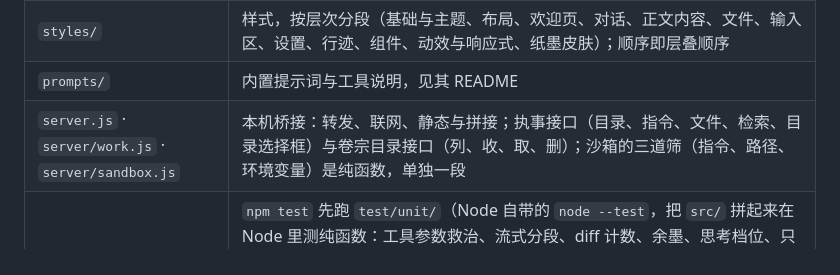
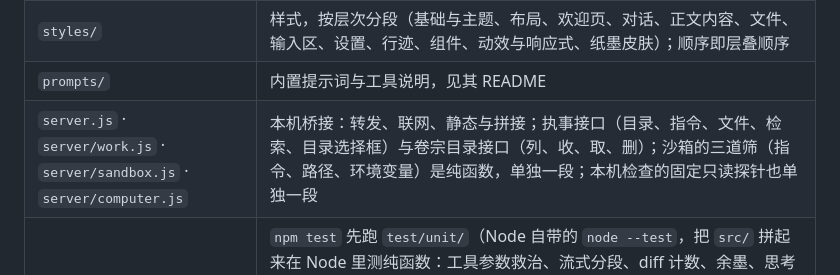
Before and after one commit to Master-Norna/yan, a Markdown page: README.md, the part around the change. Rendered like a GitHub page.

Commit message:
README：代码结构表补上 server/computer.js

```diff
--- a/README.md
+++ b/README.md
@@ -43,7 +43,7 @@ npm start
 | `src/` | 页面脚本，按领域分段（状态与存储、对话数据、Markdown 与图表、渲染、行迹时间线、旁注、记忆、文件与卷宗、对话引擎、工具执行、接口、设置），拼进同一个闭包。数据模型（Store / Conversation / Message / Step / Profile…）以 JSDoc typedef 写在 `00-state.js` 顶部，`types.d.ts` 是给类型检查用的全局声明（随项目分发的库、宽松的 DOM），运行时不加载 |
 | `styles/` | 样式，按层次分段（基础与主题、布局、欢迎页、对话、正文内容、文件、输入区、设置、行迹、组件、动效与响应式、纸墨皮肤）；顺序即层叠顺序 |
 | `prompts/` | 内置提示词与工具说明，见其 README |
-| `server.js` · `server/work.js` · `server/sandbox.js` | 本机桥接：转发、联网、静态与拼接；执事接口（目录、指令、文件、检索、目录选择框）与卷宗目录接口（列、收、取、删）；沙箱的三道筛（指令、路径、环境变量）是纯函数，单独一段 |
+| `server.js` · `server/work.js` · `server/sandbox.js` · `server/computer.js` | 本机桥接：转发、联网、静态与拼接；执事接口（目录、指令、文件、检索、目录选择框）与卷宗目录接口（列、收、取、删）；沙箱的三道筛（指令、路径、环境变量）是纯函数，单独一段；本机检查的固定只读探针也单独一段 |
 | `test/` | `npm test` 先跑 `test/unit/`（Node 自带的 `node --test`，把 `src/` 拼起来在 Node 里测纯函数：工具参数救治、流式分段、diff 计数、余墨、思考档位、只读指令、输出裁行、沙箱筛查……几百毫秒跑完），再跑端到端：起假模型接口、测试桥接与无头 Edge / Chrome，逐个跑用例（对谈、执事、言行合一与卷宗、差遣、旁注、记忆、余墨与历史、表单、健壮性、桥接安全）；面向 Windows，其他平台未做适配 |
 | `build.js` | 拼接产出；`npm run format` 用 Prettier 统一格式，`npm run check` 用 `tsc --checkJs`（按 `jsconfig.json`）做类型检查——两者都经 npx 临时取用，只在开发时，不进运行时、不进依赖 |
 
```
